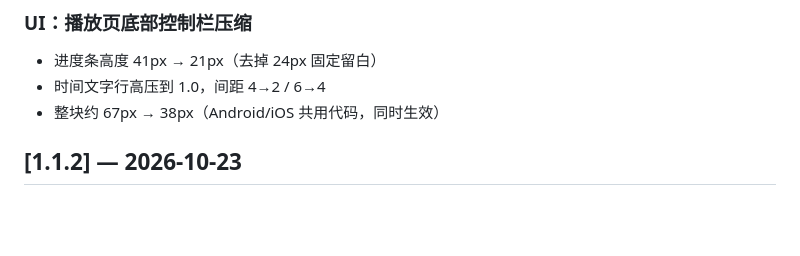
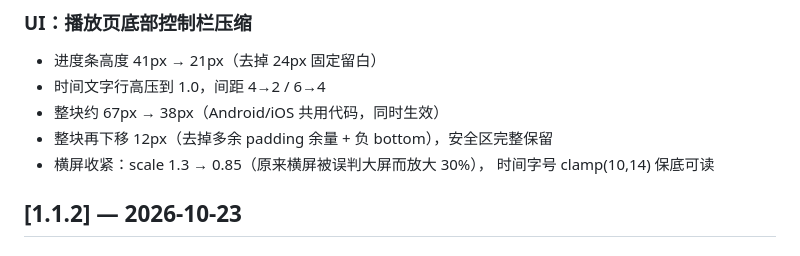
Before and after one commit to Kimcop-kc/PerchPlay, a Markdown page: CHANGELOG.md, the part around the change. Drawn GitHub-style; blank space fills up the shorter version.

```diff
--- a/CHANGELOG.md
+++ b/CHANGELOG.md
@@ -15,6 +15,9 @@
 - 进度条高度 41px → 21px（去掉 24px 固定留白）
 - 时间文字行高压到 1.0，间距 4→2 / 6→4
 - 整块约 67px → 38px（Android/iOS 共用代码，同时生效）
+- 整块再下移 12px（去掉多余 padding 余量 + 负 bottom），安全区完整保留
+- 横屏收紧：scale 1.3 → 0.85（原来横屏被误判大屏而放大 30%），
+  时间字号 clamp(10,14) 保底可读
 
 ## [1.1.2] — 2026-10-23
 
```
Also changed, not shown: RELEASE_NOTES.md (+7 -0 lines).
